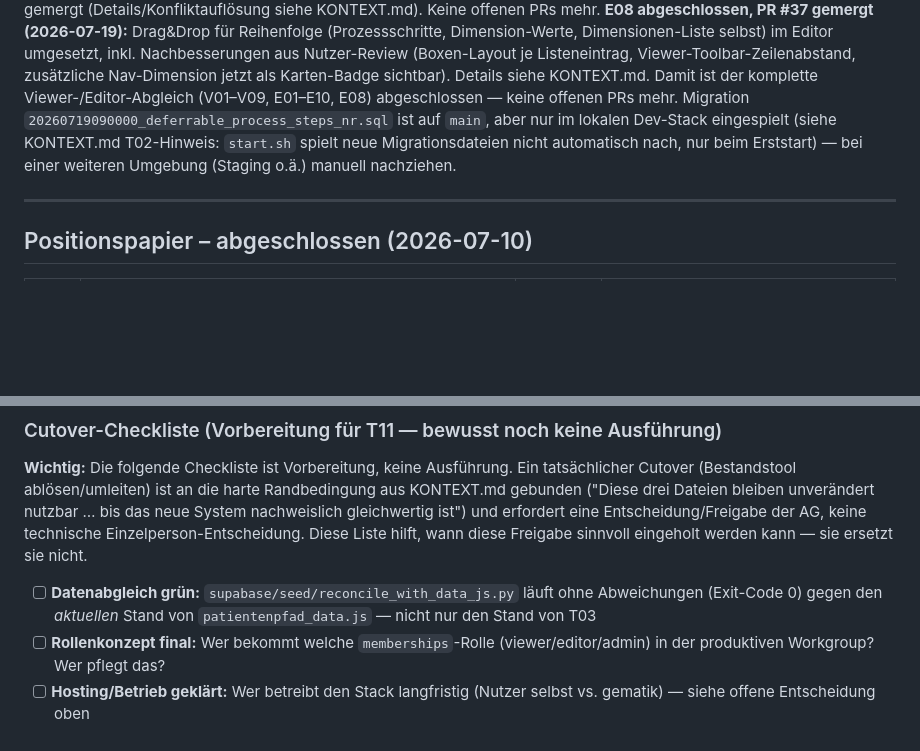
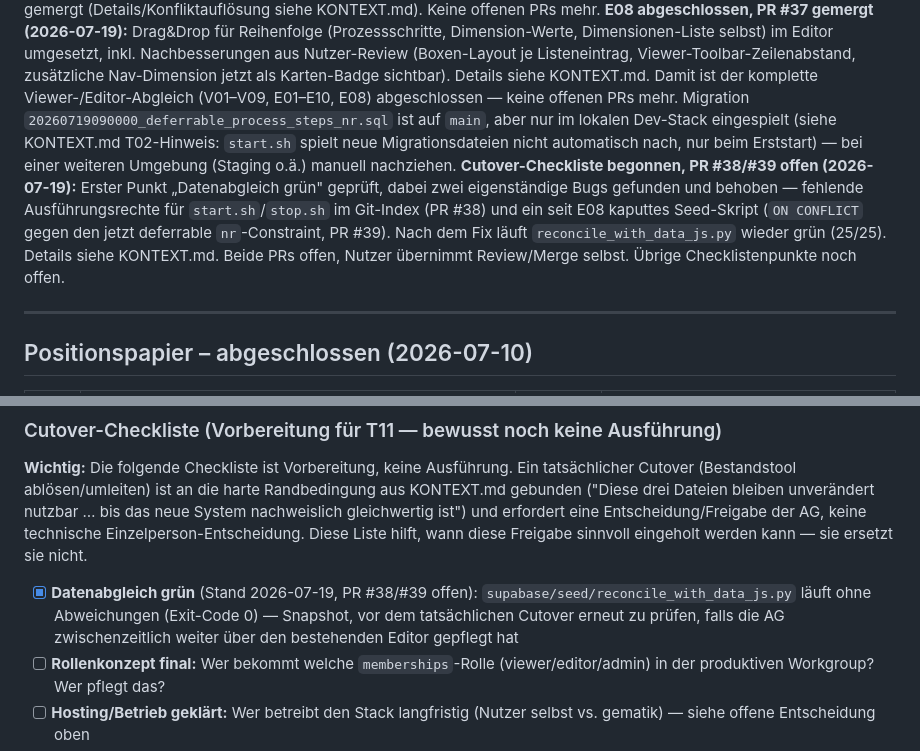
Before and after one commit to oeme-github/INA-ePA-und-Patientenportale, a Markdown page: BACKLOG.md, 2 parts joined by grey strips. GitHub-like rendering; blank space fills up the shorter version.

```diff
--- a/BACKLOG.md
+++ b/BACKLOG.md
@@ -8,6 +8,7 @@
 **Viewer-/Editor-Abgleich (2026-07-19):** Alle 15 Punkte aus dem Abgleich (V01–V08, E01–E07) sind erledigt — `viewer-db`/`editor-db` funktional auf Stand der Bestandstools, inkl. der beiden größeren Punkte E05 (Akkordeon-Layout) und V02/V03 (neue generische Gruppierungs-Ebene `dimension_values.gruppe`). Direkt im Anschluss gemeinsames Live-Testing mit dem Nutzer: V09 (Matrix Cross-Highlighting) und E09/E10 (Dimension-Formular-Bugs) gefunden und behoben, E08 (Drag&Drop für Reihenfolge) als offener Punkt aufgenommen. Details siehe KONTEXT.md.
 **PRs #28–#35 gemergt (2026-07-19):** Alle acht aus der Live-Testing-Runde entstandenen PRs geprüft und nach `main` gemergt (Details/Konfliktauflösung siehe KONTEXT.md). Keine offenen PRs mehr.
 **E08 abgeschlossen, PR #37 gemergt (2026-07-19):** Drag&Drop für Reihenfolge (Prozessschritte, Dimension-Werte, Dimensionen-Liste selbst) im Editor umgesetzt, inkl. Nachbesserungen aus Nutzer-Review (Boxen-Layout je Listeneintrag, Viewer-Toolbar-Zeilenabstand, zusätzliche Nav-Dimension jetzt als Karten-Badge sichtbar). Details siehe KONTEXT.md. Damit ist der komplette Viewer-/Editor-Abgleich (V01–V09, E01–E10, E08) abgeschlossen — keine offenen PRs mehr. Migration `20260719090000_deferrable_process_steps_nr.sql` ist auf `main`, aber nur im lokalen Dev-Stack eingespielt (siehe KONTEXT.md T02-Hinweis: `start.sh` spielt neue Migrationsdateien nicht automatisch nach, nur beim Erststart) — bei einer weiteren Umgebung (Staging o.ä.) manuell nachziehen.
+**Cutover-Checkliste begonnen, PR #38/#39 offen (2026-07-19):** Erster Punkt „Datenabgleich grün" geprüft, dabei zwei eigenständige Bugs gefunden und behoben — fehlende Ausführungsrechte für `start.sh`/`stop.sh` im Git-Index (PR #38) und ein seit E08 kaputtes Seed-Skript (`ON CONFLICT` gegen den jetzt deferrable `nr`-Constraint, PR #39). Nach dem Fix läuft `reconcile_with_data_js.py` wieder grün (25/25). Details siehe KONTEXT.md. Beide PRs offen, Nutzer übernimmt Review/Merge selbst. Übrige Checklistenpunkte noch offen.
 
 ---
 
@@ -59,7 +60,7 @@ und erfordert eine Entscheidung/Freigabe der AG, keine technische
 Einzelperson-Entscheidung. Diese Liste hilft, wann diese Freigabe sinnvoll
 eingeholt werden kann — sie ersetzt sie nicht.
 
-- [ ] **Datenabgleich grün:** `supabase/seed/reconcile_with_data_js.py` läuft ohne Abweichungen (Exit-Code 0) gegen den *aktuellen* Stand von `patientenpfad_data.js` — nicht nur den Stand von T03
+- [x] **Datenabgleich grün** (Stand 2026-07-19, PR #38/#39 offen): `supabase/seed/reconcile_with_data_js.py` läuft ohne Abweichungen (Exit-Code 0) — Snapshot, vor dem tatsächlichen Cutover erneut zu prüfen, falls die AG zwischenzeitlich weiter über den bestehenden Editor gepflegt hat
 - [ ] **Rollenkonzept final:** Wer bekommt welche `memberships`-Rolle (viewer/editor/admin) in der produktiven Workgroup? Wer pflegt das?
 - [ ] **Hosting/Betrieb geklärt:** Wer betreibt den Stack langfristig (Nutzer selbst vs. gematik) — siehe offene Entscheidung oben
 - [ ] **SSO-Entscheidung:** Reicht E-Mail/Magic-Link zum Start, oder muss institutionelles SSO (T10) vorher stehen?
```
Also changed, not shown: KONTEXT.md (+44 -3 lines).
